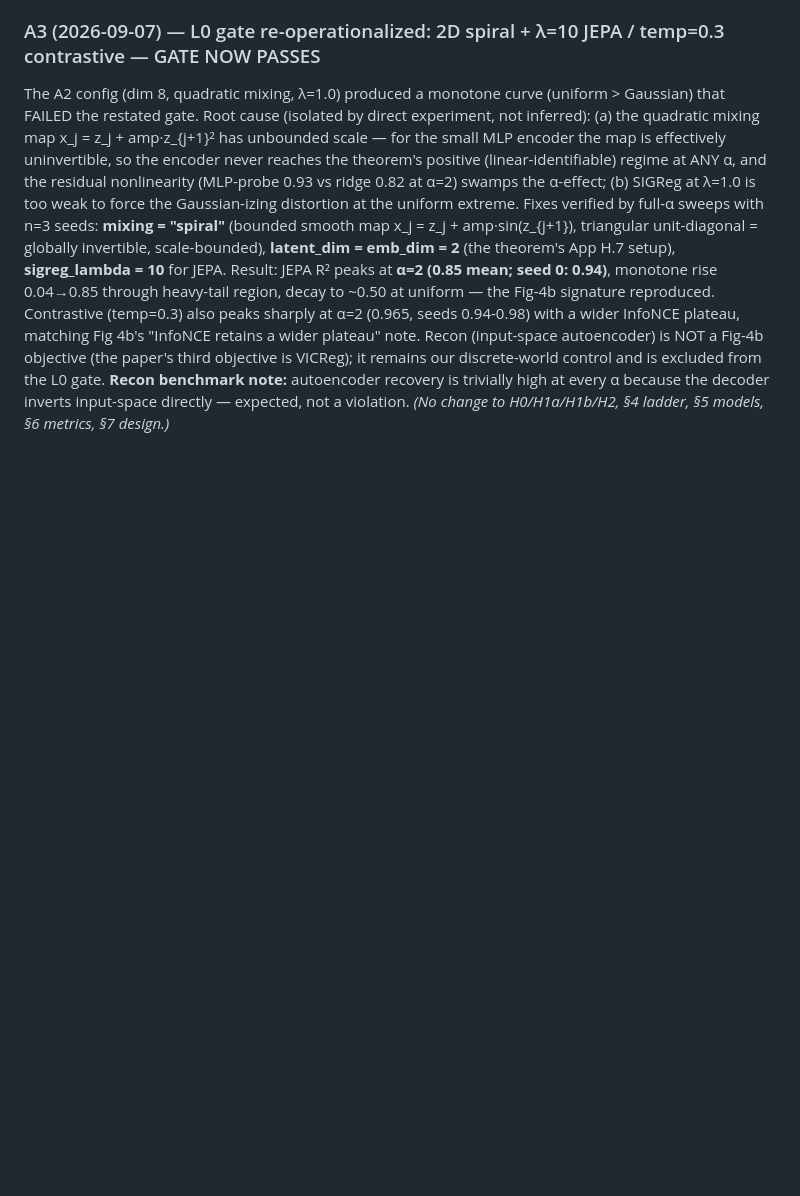
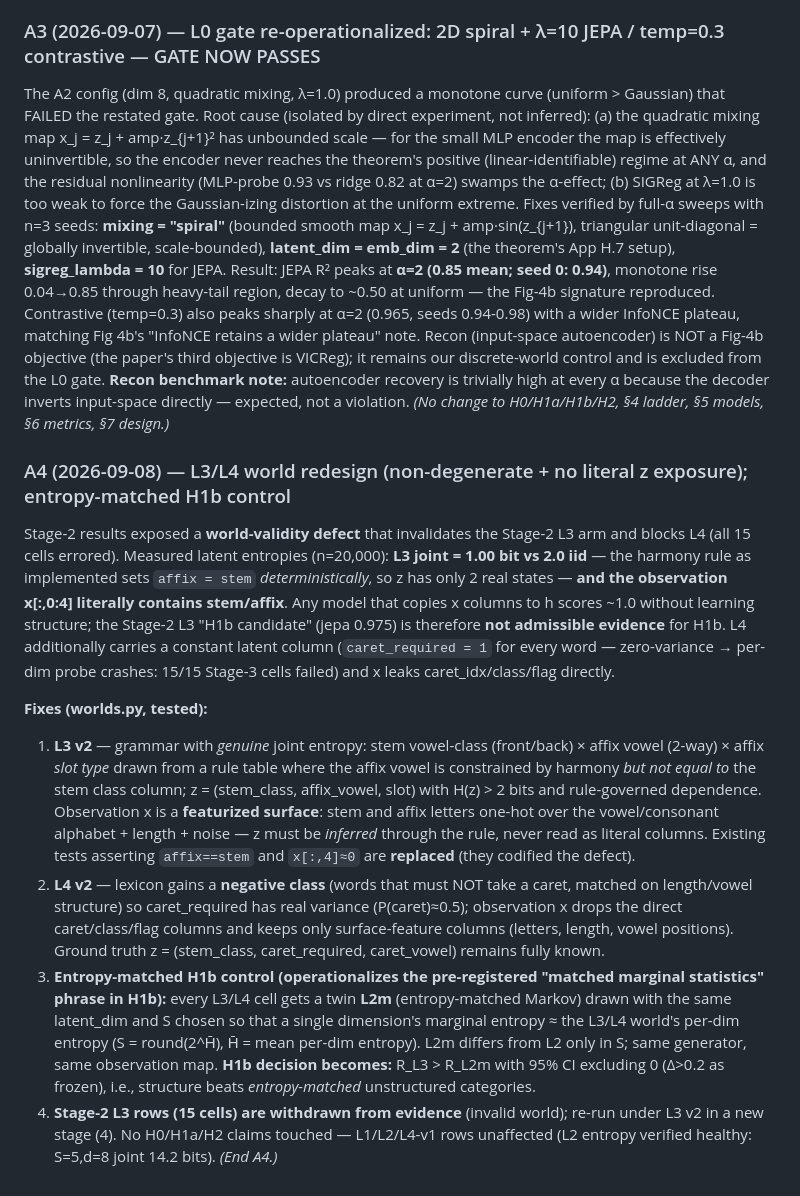
Before and after one commit to oguzcura/jepa-identifiability-boundary, a Markdown page: pre_registration_2026-09-06.md, the part around the change. Drawn GitHub-style; blank space fills up the shorter version.

Commit message:
A4: L3/L4 world-validity defect documented (L3 degenerate 1-bit affix=stem + x leaks z; L4 constant caret_required + leaks); redesign specs; entropy-matched L2m H1b control; Stage-2 L3 withdrawn

```diff
--- a/pre_registration_2026-09-06.md
+++ b/pre_registration_2026-09-06.md
@@ -228,3 +228,37 @@ The A2 config (dim 8, quadratic mixing, λ=1.0) produced a
    trivially high at every α because the decoder inverts input-space directly — expected, not a
    violation.
 *(No change to H0/H1a/H1b/H2, §4 ladder, §5 models, §6 metrics, §7 design.)*
+
+
+### A4 (2026-09-08) — L3/L4 world redesign (non-degenerate + no literal z exposure); entropy-matched H1b control
+Stage-2 results exposed a **world-validity defect** that invalidates the Stage-2 L3 arm and blocks
+L4 (all 15 cells errored). Measured latent entropies (n=20,000): **L3 joint = 1.00 bit vs 2.0 iid**
+— the harmony rule as implemented sets `affix = stem` *deterministically*, so z has only 2 real
+states — **and the observation x[:,0:4] literally contains stem/affix**. Any model that copies x
+columns to h scores ~1.0 without learning structure; the Stage-2 L3 "H1b candidate" (jepa 0.975)
+is therefore **not admissible evidence** for H1b. L4 additionally carries a constant latent column
+(`caret_required = 1` for every word — zero-variance → per-dim probe crashes: 15/15 Stage-3 cells
+failed) and x leaks caret_idx/class/flag directly.
+
+**Fixes (worlds.py, tested):**
+1. **L3 v2** — grammar with *genuine* joint entropy: stem vowel-class (front/back) × affix vowel
+   (2-way) × affix *slot type* drawn from a rule table where the affix vowel is constrained by
+   harmony *but not equal to* the stem class column; z = (stem_class, affix_vowel, slot) with
+   H(z) > 2 bits and rule-governed dependence. Observation x is a **featurized surface**: stem and
+   affix letters one-hot over the vowel/consonant alphabet + length + noise — z must be *inferred*
+   through the rule, never read as literal columns. Existing tests asserting `affix==stem` and
+   `x[:,4]≈0` are **replaced** (they codified the defect).
+2. **L4 v2** — lexicon gains a **negative class** (words that must NOT take a caret, matched on
+   length/vowel structure) so caret_required has real variance (P(caret)≈0.5); observation x drops
+   the direct caret/class/flag columns and keeps only surface-feature columns (letters, length,
+   vowel positions). Ground truth z = (stem_class, caret_required, caret_vowel) remains fully known.
+3. **Entropy-matched H1b control (operationalizes the pre-registered "matched marginal statistics"
+   phrase in H1b):** every L3/L4 cell gets a twin **L2m** (entropy-matched Markov) drawn with the
+   same latent_dim and S chosen so that a single dimension's marginal entropy ≈ the L3/L4 world's
+   per-dim entropy (S = round(2^H̄), H̄ = mean per-dim entropy). L2m differs from L2 only in S;
+   same generator, same observation map. **H1b decision becomes:** R_L3 > R_L2m with 95% CI
+   excluding 0 (Δ>0.2 as frozen), i.e., structure beats *entropy-matched* unstructured categories.
+4. **Stage-2 L3 rows (15 cells) are withdrawn from evidence** (invalid world); re-run under L3 v2
+   in a new stage (4). No H0/H1a/H2 claims touched — L1/L2/L4-v1 rows unaffected (L2 entropy
+   verified healthy: S=5,d=8 joint 14.2 bits).
+*(End A4.)*
```
